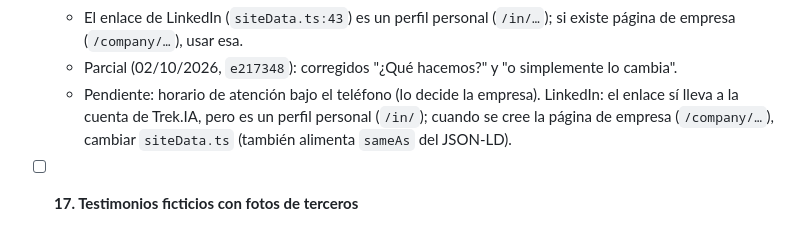
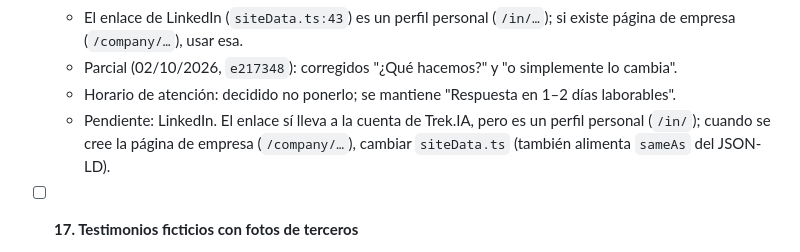
Before and after one commit to acastantrek/trekia-new-version, a Markdown page: docs/auditoria-web.md, the part around the change. GitHub-like rendering.

Commit message:
Auditoría: sin horario de atención en /contacto
Co-Authored-By: Claude Opus 5.5 <noreply@anthropic.com>

```diff
--- a/docs/auditoria-web.md
+++ b/docs/auditoria-web.md
@@ -172,9 +172,10 @@ la web publicada (tareas 10 y 11).
   - El enlace de LinkedIn (`siteData.ts:43`) es un perfil personal (`/in/…`); si existe página de
     empresa (`/company/…`), usar esa.
   - Parcial (02/10/2026, `e217348`): corregidos "¿Qué hacemos?" y "o simplemente lo cambia".
-  - Pendiente: horario de atención bajo el teléfono (lo decide la empresa). LinkedIn: el enlace sí
-    lleva a la cuenta de Trek.IA, pero es un perfil personal (`/in/`); cuando se cree la página de
-    empresa (`/company/…`), cambiar `siteData.ts` (también alimenta `sameAs` del JSON-LD).
+  - Horario de atención: decidido no ponerlo; se mantiene "Respuesta en 1–2 días laborables".
+  - Pendiente: LinkedIn. El enlace sí lleva a la cuenta de Trek.IA, pero es un perfil personal
+    (`/in/`); cuando se cree la página de empresa (`/company/…`), cambiar `siteData.ts` (también
+    alimenta `sameAs` del JSON-LD).
 
 - [ ] **17. Testimonios ficticios con fotos de terceros**
   - `siteData.ts:203-247`: los testimonios son de ejemplo y usan avatares de `i.pravatar.cc` (fotos de
```
